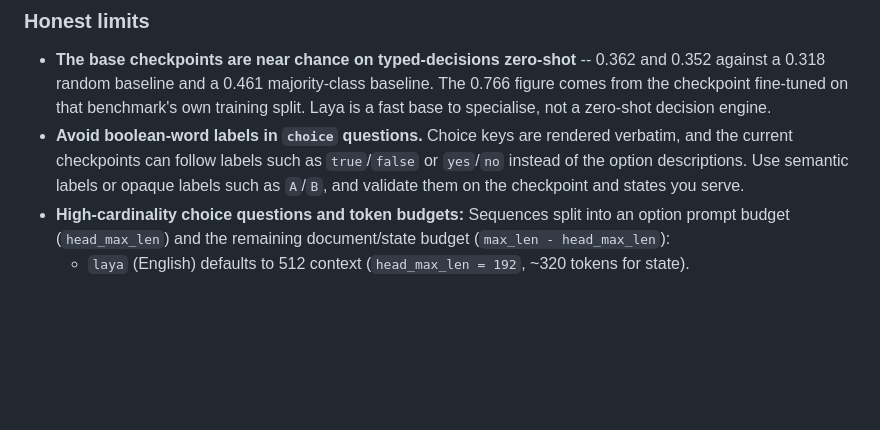
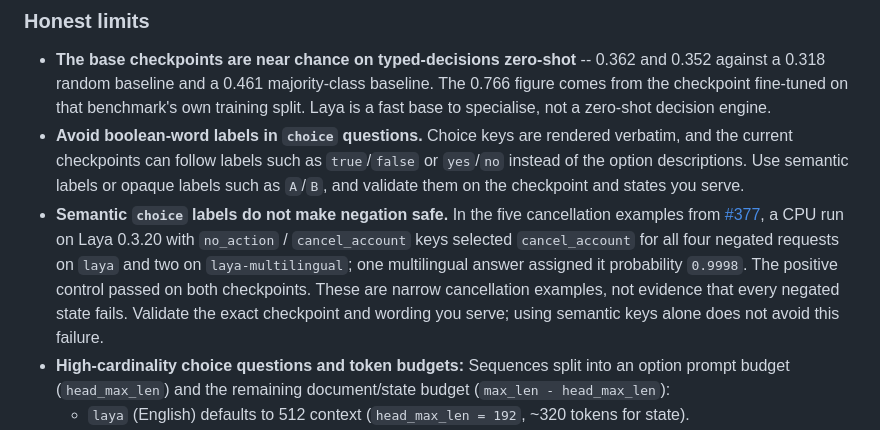
Before and after one commit to 0ctor/laya, a Markdown page: README.md, the part around the change. Rendered like a GitHub page; blank space fills up the shorter version.

Commit message:
docs: warn about choice negation failures

```diff
--- a/README.md
+++ b/README.md
@@ -891,6 +891,13 @@ failure; it does not establish calibrated confidence.
   current checkpoints can follow labels such as `true`/`false` or `yes`/`no` instead of the option
   descriptions. Use semantic labels or opaque labels such as `A`/`B`, and validate them on the
   checkpoint and states you serve.
+* **Semantic `choice` labels do not make negation safe.** In the five cancellation examples from
+  [#377](https://github.com/NandhaKishorM/laya/issues/377), a CPU run on Laya 0.3.20 with
+  `no_action` / `cancel_account` keys selected `cancel_account` for all four negated requests on
+  `laya` and two on `laya-multilingual`; one multilingual answer assigned it probability `0.9998`.
+  The positive control passed on both checkpoints. These are narrow cancellation examples, not
+  evidence that every negated state fails. Validate the exact checkpoint and wording you serve;
+  using semantic keys alone does not avoid this failure.
 * **High-cardinality choice questions and token budgets:** Sequences split into an option prompt budget (`head_max_len`) and the remaining document/state budget (`max_len - head_max_len`):
   * `laya` (English) defaults to 512 context (`head_max_len = 192`, ~320 tokens for state).
   * `laya-multilingual` and `laya-typed-decisions` default to 1,024 context (`head_max_len = 256`, ~768 tokens for state; mmBERT-base encoder supports up to 8,192 with RoPE).
```
